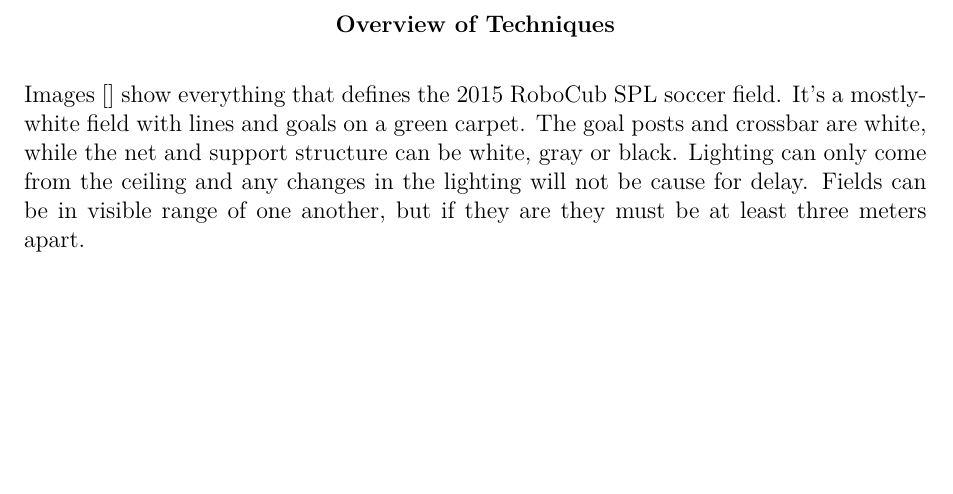
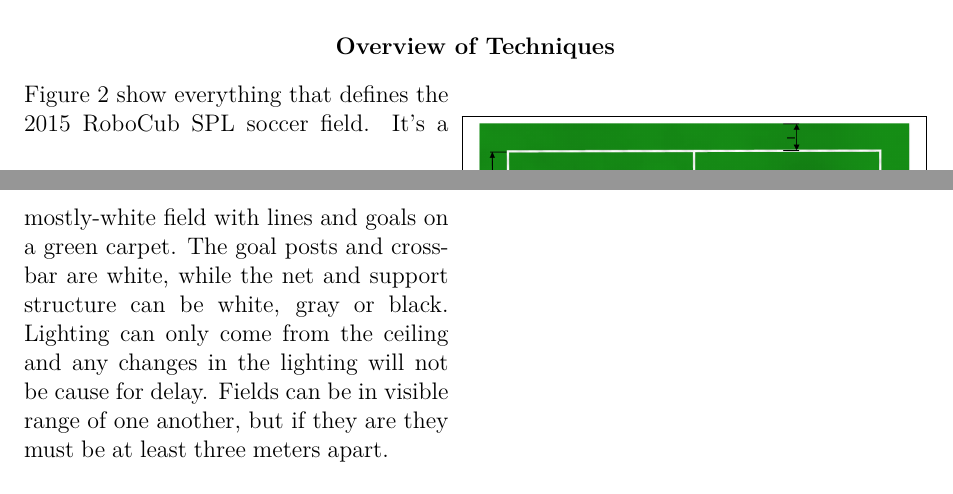
Before and after one commit to DeastinY/image_processing, a LaTeX paper (image_processing.tex): part of page 4 of 5 before the commit and two parts of pages 3 and 4 of 5 after it, the two joined at a grey line, cut so that both start at the same text, the shorter picture padded with empty space. Compiled offline with pdfLaTeX.

Commit message:
added one more image and references

```diff
--- a/image_processing.tex
+++ b/image_processing.tex
@@ -56,7 +57,16 @@
   In conclusion, there are many and varied challenges facing image-based localization which must be addressed to if the ultimate goal of beating a world-class human soccer team is to be achieved.
 
   \section{Overview of Techniques}
-  Images [] show everything that defines the 2015 RoboCub SPL soccer field. It's a mostly-white field with lines and goals on a green carpet. The goal posts and crossbar are white, while the net and support structure can be white, gray or black. Lighting can only come from the ceiling and any changes in the lighting will not be cause for delay. Fields can be in visible range of one another, but if they are they must be at least three meters apart.
+
+  \begin{wrapfigure}{r}{0.5\textwidth}
+    \begin{center}
+      \includegraphics[width=0.48\textwidth]{field.png}
+    \end{center}
+    \caption{Schematic diagram of the soccer field based on rules stated by the \cite{soccerfield}}
+    \label{field}
+  \end{wrapfigure}
+
+  Figure \ref{field} show everything that defines the 2015 RoboCub SPL soccer field. It's a mostly-white field with lines and goals on a green carpet. The goal posts and crossbar are white, while the net and support structure can be white, gray or black. Lighting can only come from the ceiling and any changes in the lighting will not be cause for delay. Fields can be in visible range of one another, but if they are they must be at least three meters apart.
 
   The B-Human RoboCup team was founded in 2006 and started participating in the SPL in 2009. They competet in seven RoboCups and became world champion four times. Their code is available on GitHub with the intention of nurturing the scientific community and allowing teams who can't afford to develop a complete robot soccer system to participate. For localization the B-Human team uses 'field lines, their crossings, and the center circle' []. In 2015 they added support for penalty area detection. Those features are detected on an image, which in then used to conclude the robots possible positions. B-Human calls those features 'field features'. They include the features mentioned above and the goal frame on the floor.
 
```
Also changed, not shown: eyes.png (added), image_processing.tex (17 more changed lines).
